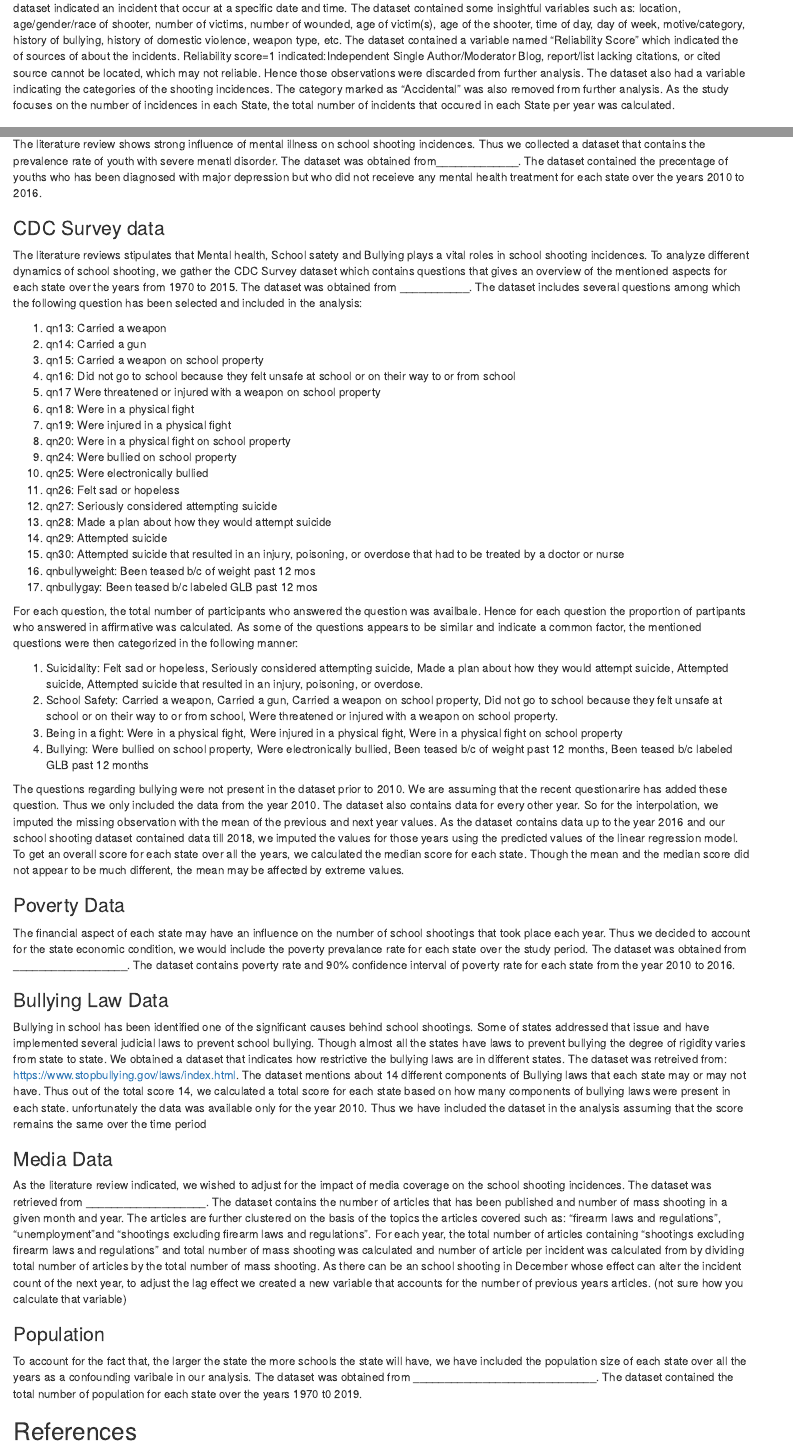
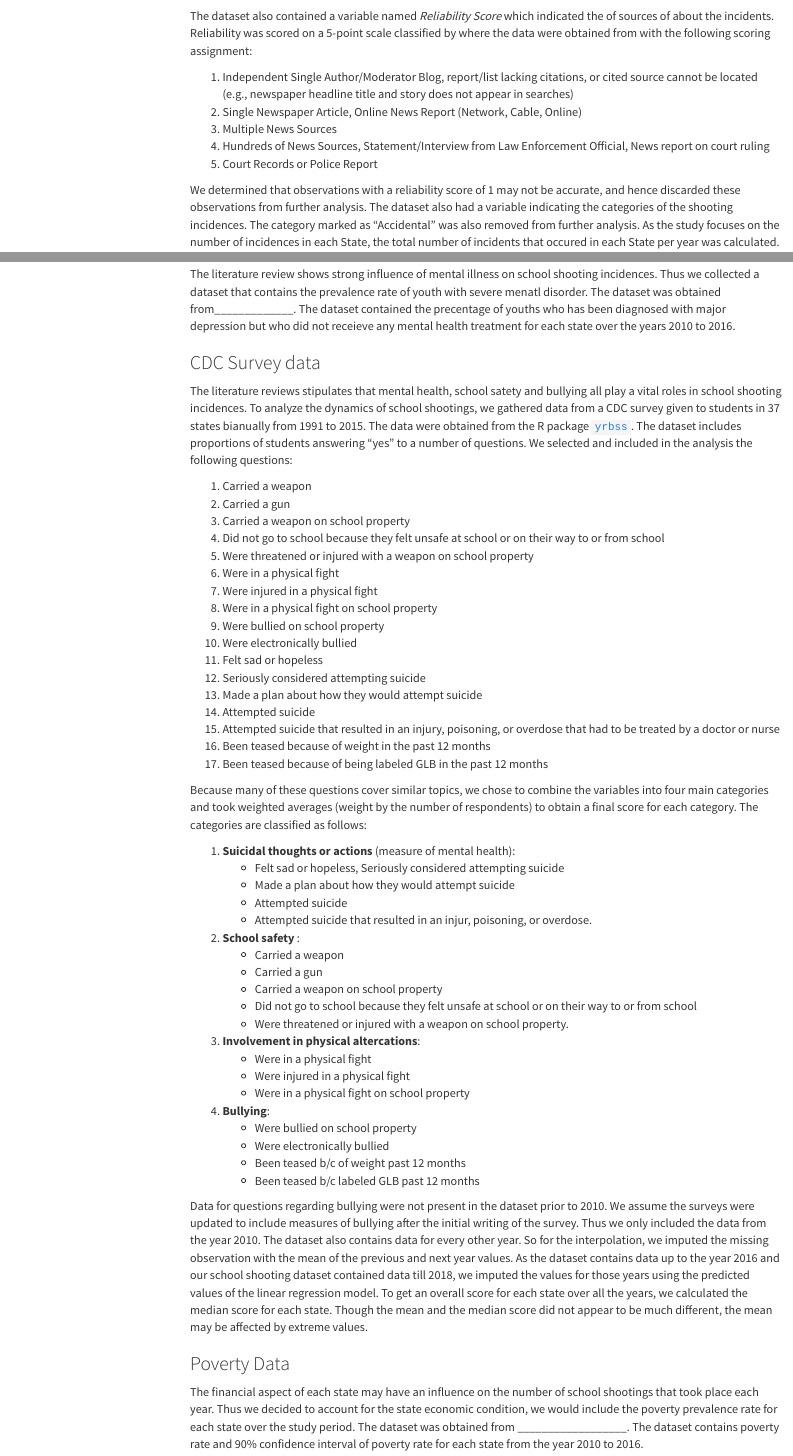
Before and after one commit to haleykgrant/712_final_project, an R Markdown document (Data_Science_Project.Rmd): the page in a window 1100 px wide, from 1520 px down before the commit and from 1990 px down after it, and a second part further down, joined at a grey line. The pictures show the output file Data_Science_Project.html that the author committed with the source, opened offline; menus at the side of the page are left out.

Commit message:
update final report markdown--haley

````diff
--- a/Data_Science_Project.Rmd
+++ b/Data_Science_Project.Rmd
@@ -4,3 +6,7 @@ output: html_document
+    number_sections: no
+    theme: cosmo
+    toc: yes
+    toc_float: yes
 ---
 
 ```{r setup, include=FALSE}
@@ -49,4 +54,3 @@ School shooting is a complex phenomen as it is connected with various crucial co
 ## Data
 
 ### School Shooting Dataset
-The dataset was obtained from the ______________ website. It contained details about the school shootings incidents that took place in the United States over the years 1970 to 2019. The data were gather from different sources such as: newspaper article, online news report, court records or police report, and hundreds of news sources, statement/interview from law enforcement official, news report on court ruling. Each row of the dataset indicated an incident that occur at a specific date and time. The dataset contained some insightful variables such as: location, age/gender/race of shooter, number of victims, number of wounded, age of victim(s), age of the shooter, time of day, day of week, motive/category, history of bullying, history of domestic violence, weapon type, etc. The dataset contained a variable named "Reliability Score" which indicated the of sources of about the incidents. Reliability score=1 indicated:Independent Single Author/Moderator Blog, report/list lacking citations, or cited source cannot be located, which may not reliable. Hence those observations were discarded from further analysis. The dataset also had a variable indicating the categories of the shooting incidences. The category marked as "Accidental" was also removed from further analysis. As the study focuses on the number of incidences in each State, the total number of incidents that occured in each State per year was calculated.
@@ -53,3 +71,13 @@ The dataset was obtained from the ______________ website. It contained details a
+The dataset also contained a variable named *Reliability Score* which indicated the of sources of about the incidents. Reliability was scored on a 5-point scale classified by where the data were obtained from with the following scoring assignment:
+
+1. Independent Single Author/Moderator Blog, report/list lacking citations, or cited source cannot be located (e.g., newspaper headline title and story does not appear in searches)
+2. Single Newspaper Article, Online News Report (Network, Cable, Online)
+3. Multiple News Sources
+4. Hundreds of News Sources, Statement/Interview from Law Enforcement Official, News report on court ruling
+5. Court Records or Police Report
+
+
+We determined that observations with a reliability score of 1 may not be accurate, and hence discarded these observations from further analysis. The dataset also had a variable indicating the categories of the shooting incidences. The category marked as "Accidental" was also removed from further analysis. As the study focuses on the number of incidences in each State, the total number of incidents that occured in each State per year was calculated.
 
 
 ### Grade Dataset
@@ -68,51 +96,67 @@ The analysis also wished to investigate the impact of different gun laws separat
 The literature review shows strong influence of mental illness on school shooting incidences. Thus we collected a dataset that contains the prevalence rate of youth with severe menatl disorder. The dataset was obtained from_____________. The dataset contained the precentage of youths who has been diagnosed with major depression but who did not receieve any mental health treatment for each state over the years 2010 to 2016.
 
 ### CDC Survey data
-The literature reviews stipulates that Mental health, School satety and Bullying plays a vital roles in school shooting incidences. To analyze different dynamics of school shooting, we gather the CDC Survey dataset which contains questions that gives an overview of the mentioned aspects for each state over the years from 1970 to 2015. The dataset was obtained from ___________. The dataset includes several questions among which the following question has been selected and included in the analysis:
+The literature reviews stipulates that mental health, school satety and bullying all play a vital roles in school shooting incidences. To analyze the dynamics of school shootings, we gathered data from a CDC survey given to students in 37 states bianually from 1991 to 2015. The data were obtained from the R package [`yrbss`](https://github.com/hadley/yrbss). The dataset includes proportions of students answering "yes" to a number of questions. We selected and included in the analysis the following questions:
 
-1. qn13: Carried a weapon
-2. qn14: Carried a gun
-3. qn15: Carried a weapon on school property
-4. qn16:	Did not go to school because they felt unsafe at school or on their way to or from school
-5. qn17	Were threatened or injured with a weapon on school property
-6. qn18:	Were in a physical fight
-7. qn19:	Were injured in a physical fight
-8. qn20:	Were in a physical fight on school property
-9. qn24:	Were bullied on school property
-10. qn25:	Were electronically bullied
-11. qn26:	Felt sad or hopeless
-12. qn27:	Seriously considered attempting suicide
-13. qn28:	Made a plan about how they would attempt suicide
-14. qn29:	Attempted suicide
-15. qn30:	Attempted suicide that resulted in an injury, poisoning, or overdose that had to be treated by a doctor or nurse
-16. qnbullyweight:	Been teased b/c of weight past 12 mos
-17. qnbullygay:	Been teased b/c labeled GLB past 12 mos
+1. Carried a weapon
+2. Carried a gun
+3. Carried a weapon on school property
+4. Did not go to school because they felt unsafe at school or on their way to or from school
+5. Were threatened or injured with a weapon on school property
+6. Were in a physical fight
+7. Were injured in a physical fight
+8. Were in a physical fight on school property
+9. Were bullied on school property
+10. Were electronically bullied
+11. Felt sad or hopeless
+12. Seriously considered attempting suicide
+13. Made a plan about how they would attempt suicide
+14. Attempted suicide
+15. Attempted suicide that resulted in an injury, poisoning, or overdose that had to be treated by a doctor or nurse
+16. Been teased because of weight in the past 12 months
+17. Been teased because of being labeled GLB in the past 12 months
 
-For each question, the total number of participants who answered the question was availbale. Hence for each question the proportion of partipants who answered in affirmative was calculated. As some of the questions appears to be similar and indicate a common factor, the mentioned questions were then categorized in the following manner:
+Because many of these questions cover similar topics, we chose to combine the variables into four main categories and took weighted averages (weight by the number of respondents) to obtain a final score for each category. The categories are classified as follows:
 
-1. Suicidality: Felt sad or hopeless, Seriously considered attempting suicide, Made a plan about how they would attempt suicide, Attempted suicide, Attempted suicide that resulted in an injury, poisoning, or overdose.
-2. School Safety: Carried a weapon, Carried a gun, Carried a weapon on school property, Did not go to school because they felt unsafe at school or on their way to or from school, Were threatened or injured with a weapon on school property.
-3. Being in a fight: Were in a physical fight, Were injured in a physical fight, Were in a physical fight on school property
-4. Bullying: Were bullied on school property, Were electronically bullied, Been teased b/c of weight past 12 months, Been teased b/c labeled GLB past 12 months
+1. __Suicidal thoughts or actions__ (measure of mental health):
+    + Felt sad or hopeless, Seriously considered attempting suicide
+    + Made a plan about how they would attempt suicide
+    + Attempted suicide
+    + Attempted suicide that resulted in an injur, poisoning, or overdose.
+2. __School safety__ :
+    + Carried a weapon
+    + Carried a gun
+    + Carried a weapon on school property
+    + Did not go to school because they felt unsafe at school or on their way to or from school
+    + Were threatened or injured with a weapon on school property.
+3. __Involvement in physical altercations__:
+    + Were in a physical fight
+    + Were injured in a physical fight
+    + Were in a physical fight on school property
+4. __Bullying__:
+    + Were bullied on school property
+    + Were electronically bullied
+    + Been teased b/c of weight past 12 months
+    + Been teased b/c labeled GLB past 12 months
 
-The questions  regarding bullying were not present in the dataset prior to 2010. We are assuming that the recent questionarire has added these question. Thus we only included the data from the year 2010. The dataset also contains data for every other year. So for the interpolation, we imputed the missing observation with the mean of the previous and next year values. As the dataset contains data up to the year 2016 and our school shooting dataset contained data till 2018, we imputed the values for those years using the predicted values of the linear regression model. To get an overall score for each state over all the years, we calculated the median score for each state. Though the mean and the median score did not appear to be much different, the mean may be affected by extreme values.
+Data for questions regarding bullying were not present in the dataset prior to 2010. We assume the surveys were updated to include measures of bullying after the initial writing of the survey. Thus we only included the data from the year 2010. The dataset also contains data for every other year. So for the interpolation, we imputed the missing observation with the mean of the previous and next year values. As the dataset contains data up to the year 2016 and our school shooting dataset contained data till 2018, we imputed the values for those years using the predicted values of the linear regression model. To get an overall score for each state over all the years, we calculated the median score for each state. Though the mean and the median score did not appear to be much different, the mean may be affected by extreme values.
 
 
 ### Poverty Data
-The financial aspect of each state may have an influence on the number of school shootings that took place each year. Thus we decided to account for the state economic condition, we would include the poverty prevalance rate for each state over the study period. The dataset was obtained from __________________. The dataset contains poverty rate and 90% confidence interval of poverty rate for each state from the year 2010 to 2016.
+The financial aspect of each state may have an influence on the number of school shootings that took place each year. Thus we decided to account for the state economic condition, we would include the poverty prevalence rate for each state over the study period. The dataset was obtained from __________________. The dataset contains poverty rate and 90% confidence interval of poverty rate for each state from the year 2010 to 2016.
 
 
 ### Bullying Law Data
-Bullying in school has been identified one of the significant causes behind school shootings. Some of states addressed that issue and have implemented several judicial laws to prevent school bullying. Though almost all the states have laws to prevent bullying the degree of rigidity varies from state to state. We obtained a dataset that indicates how restrictive the bullying laws are in different states. The dataset was retreived from: https://www.stopbullying.gov/laws/index.html. The dataset mentions about 14 different components of Bullying laws that each state may or may not have. Thus out of the total score 14, we calculated a total score for each state based on how many components of bullying laws were present in each state. unfortunately the data was available only for the year 2010. Thus we have included the dataset in the analysis assuming that the score remains the same over the time period
+Bullying in school has been identified one of the significant causes behind school shootings. Some of states addressed that issue and have implemented several judicial laws to prevent school bullying. Though almost all the states have laws to prevent bullying the degree of rigidity varies from state to state. We obtained a dataset that indicates how restrictive the bullying laws are in different states. The dataset was retrieved from [stopbullying.gov](https://www.stopbullying.gov/laws/index.html). The dataset mentions about 14 different components of Bullying laws that each state may or may not have. Thus out of the total score 14, we calculated a total score for each state based on how many components of bullying laws were present in each state. unfortunately the data was available only for the year 2010. Thus we have included the dataset in the analysis assuming that the score remains the same over the time period
 
 
 ### Media Data
 
-As the literature review indicated, we wished to adjust for the impact of media coverage on the school shooting incidences. The dataset was retrieved from ___________________. The dataset contains the number of articles that has been published and number of mass shooting in a given month and year. The articles are further clustered on the basis of the topics the articles covered such as: "firearm laws and regulations", "unemployment"and "shootings excluding firearm laws and regulations". For each year, the total number of articles containing "shootings excluding firearm laws and regulations" and total number of mass shooting was calculated and number of article per incident was calculated from by dividing total number of articles by the total number of mass shooting. As there can be an school shooting in December whose effect can alter the incident count of the next year, to adjust the lag effect we created a new variable that accounts for the number of previous years articles. (not sure how you calculate that variable)
+As the literature review indicated, we wished to adjust for the impact of media coverage on the school shooting incidences. The dataset was retrieved from a [Nature article](https://www.nature.com/articles/s41562-019-0636-0?fbclid=IwAR2mCmg1gQ1OOccfjklm4HKzOMcpg24Oz2C8ZOebg12HaBWwr6Up1YxosF4#data-availability) about media coverage and firearm acqusition after mass shootings (data available on the following [GitHub repository](https://github.com/Causality-Research/Firearms)). The dataset contains the number of articles that has been published and number of mass shooting in a given month and year. The articles are further clustered on the basis of the topics the articles covered such as: "firearm laws and regulations", "unemployment"and "shootings excluding firearm laws and regulations". For each year, the total number of articles containing "shootings excluding firearm laws and regulations" and total number of mass shooting was calculated and number of article per incident was calculated from by dividing total number of articles by the total number of mass shooting. As there can be an school shooting in December whose effect can alter the incident count of the next year, to adjust the lag effect we created a new variable that accounts for the number of previous years articles.
 
 
 ### Population
-To account for the fact that, the larger the state the more schools the state will have, we have included the population size of each state over all the years as a confounding varibale in our analysis. The dataset was obtained from _____________________________. The dataset contained the total number of population for each state over the years 1970 t0 2019.
+To account for the fact that, the larger the state the more schools the state will have, we have included the population size of each state over all the years as a confounding variable in our analysis. The dataset was obtained from the [U.S. Census Bureau](https://scholar.harvard.edu/files/awatanabe/files/us_state_population_estimate_technical_notev1.pdf?fbclid=IwAR2VQnO9wWk1dlJT01_8LTqdTP4qet8wACZTIBJ9NpFbkyn_3-o1yM1bGRw). The dataset contained populations by over the years 1970 to 2019.
 
 
 
````
Also changed, not shown: Data_Science_Project.html, Data_Science_Project.Rmd (27 more changed lines).
